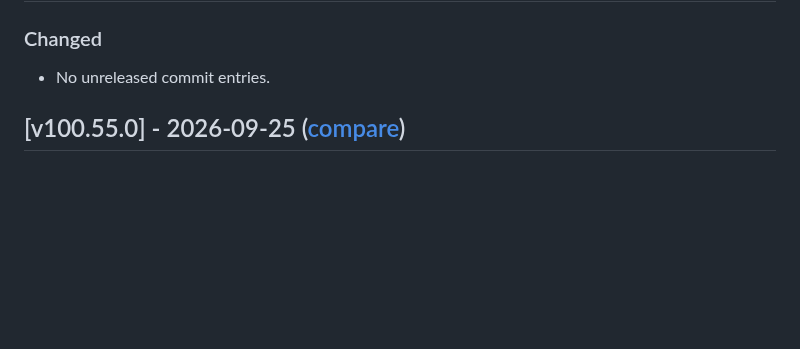
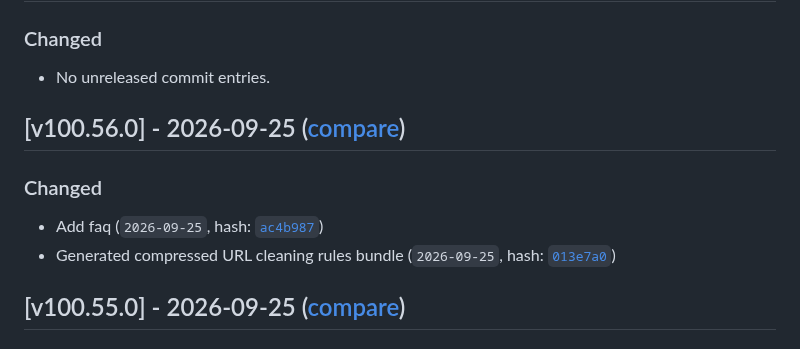
Before and after one commit to Linkumori/Linkumori-Addon, a Markdown page: CHANGELOG.md, the part around the change. GitHub-like rendering; blank space fills up the shorter version.

Commit message:
chore: update changelog for v100.56.0

```diff
--- a/CHANGELOG.md
+++ b/CHANGELOG.md
@@ -15,6 +15,11 @@ and this project adheres to [Semantic Versioning](https://semver.org/spec/v2.0.0
 ## [Unreleased]
 ### Changed
 - No unreleased commit entries.
+
+## [v100.56.0] - 2026-09-25 ([compare](https://github.com/Linkumori/Linkumori-Addon/compare/linkumori-v100.55.0...linkumori-v100.56.0))
+### Changed
+- Add faq (`2026-09-25`, hash: [`ac4b987`](https://github.com/Linkumori/Linkumori-Addon/commit/ac4b987))
+- Generated compressed URL cleaning rules bundle (`2026-09-25`, hash: [`013e7a0`](https://github.com/Linkumori/Linkumori-Addon/commit/013e7a0))
 
 ## [v100.55.0] - 2026-09-25 ([compare](https://github.com/Linkumori/Linkumori-Addon/compare/linkumori-v100.54.0...linkumori-v100.55.0))
 ### Changed
```
